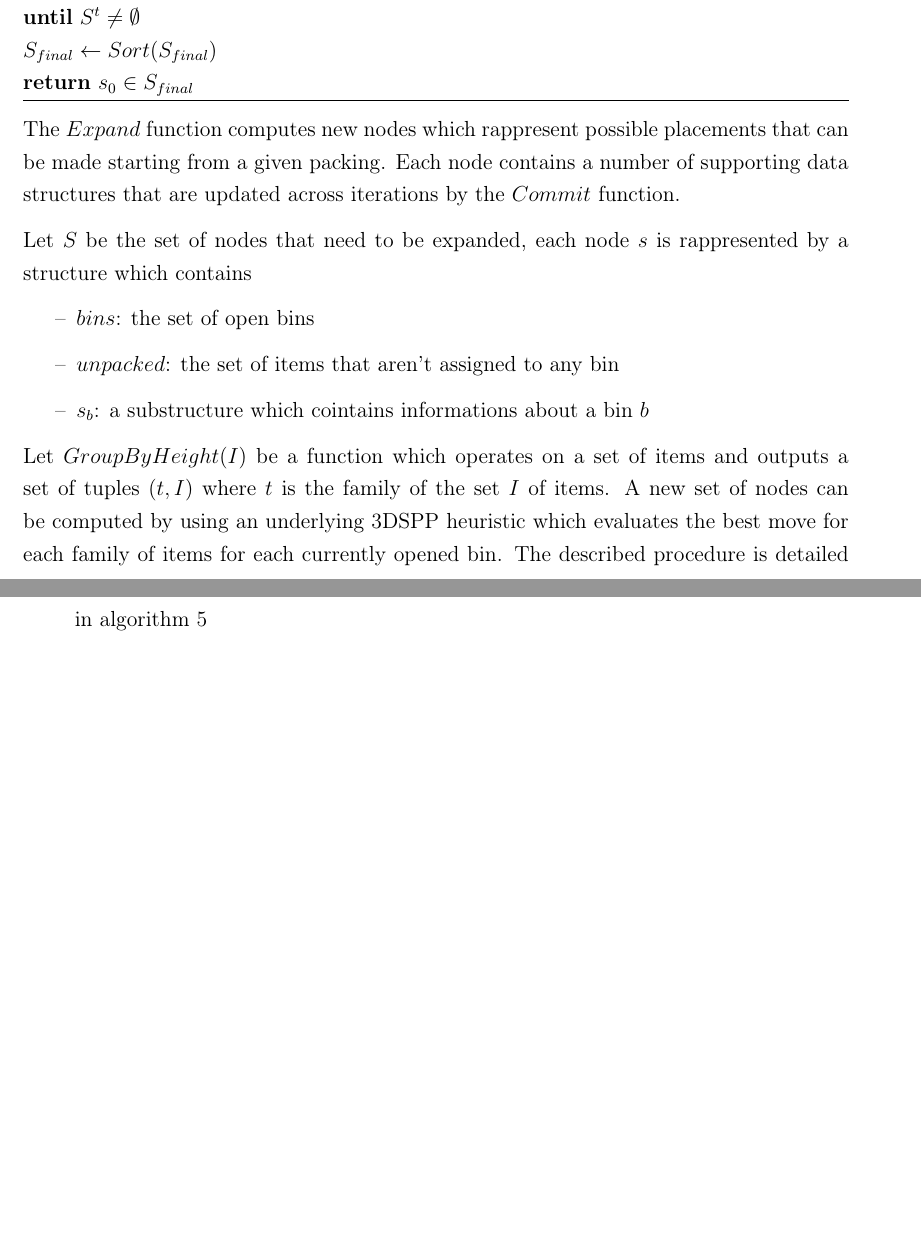
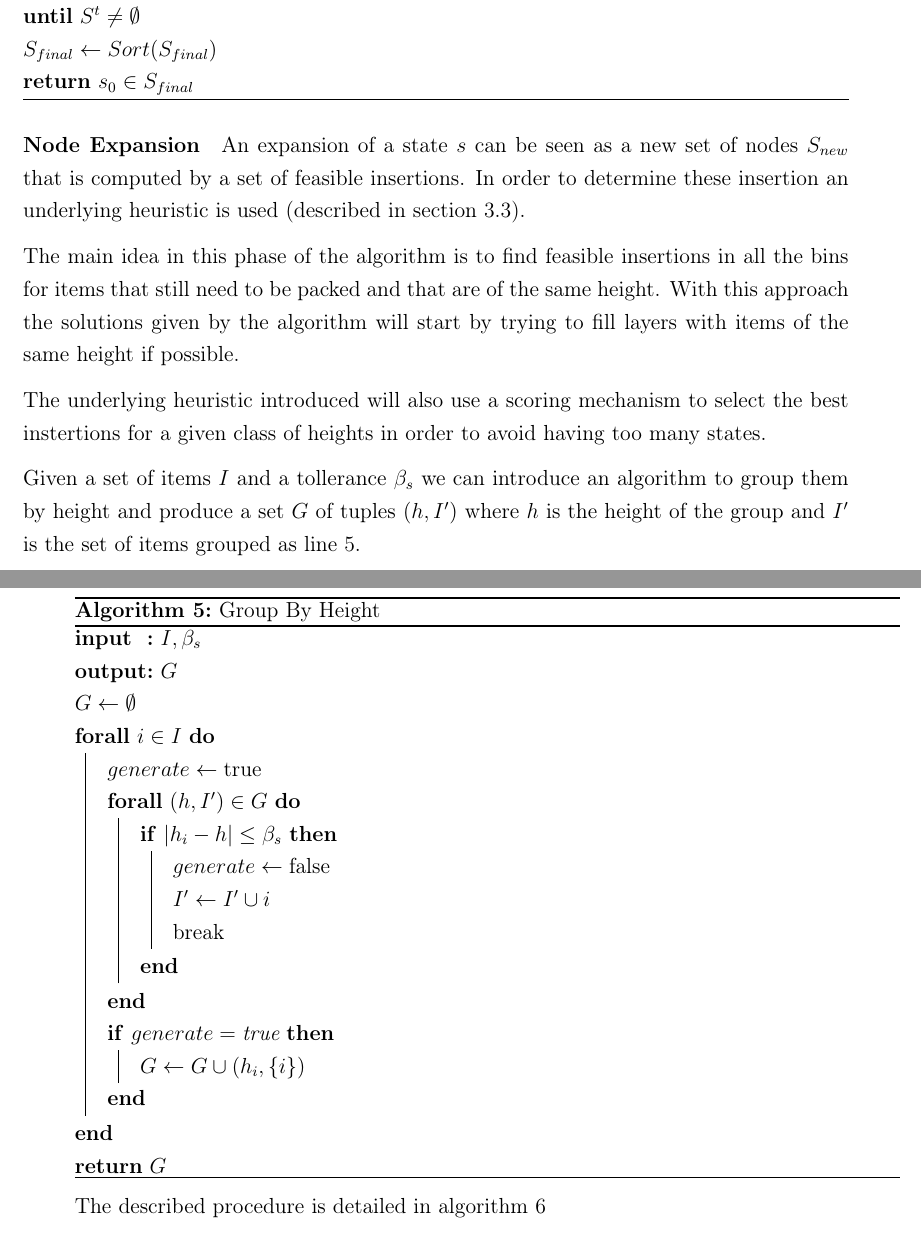
Before and after one commit to artumino/BinPackingThesis, a LaTeX thesis (paper/main.tex, which reads paper/algorithms/group_by_height.tex, paper/heuristics.tex): two parts of pages 22 and 23 of 46, joined at a grey line, cut so that both start at the same text, the shorter picture padded with empty space. Compiled offline with pdfLaTeX.

Commit message:
Expanded group by height

```diff
--- /dev/null
+++ b/paper/algorithms/group_by_height.tex
@@ -0,0 +1,24 @@
+\begin{algorithm}[H] \label{algo:group_by_height}
+    \DontPrintSemicolon
+    \SetAlgoLined
+    \SetKwInOut{Input}{input}
+    \SetKwInOut{Output}{output}
+    \Input{$I, \beta_s$}
+    \Output{$G$}
+    $G \gets \emptyset$\;
+    \ForAll{$i \in I$}{
+        $generate \gets \text{true}$\;
+        \ForAll{$(h, I^\prime) \in G$}{
+            \If{$|h_i - h| \le \beta_s$}{
+                $generate \gets \text{false}$\;
+                $I^\prime \gets I^\prime \cup i$\;
+                break\;
+            }
+        }
+        \If{$generate = \text{true}$}{
+            $G \gets G \cup (h_i, \{ i \})$\;
+        }
+    }
+    \Return{$G$}
+    \caption{Group By Height}
+\end{algorithm}
--- a/paper/heuristics.tex
+++ b/paper/heuristics.tex
@@ -170,15 +170,17 @@ As observed in \cref{def:empty_state} it's possible to start the search from $S^
 
 \input{algorithms/beamsearch}
 
-The $Expand$ function computes new nodes which rappresent possible placements that can be made starting from a given packing.
-Each node contains a number of supporting data structures that are updated across iterations by the $Commit$ function.
+\paragraph*{Node Expansion}
 
-Let $S$ be the set of nodes that need to be expanded, each node $s$ is rappresented by a structure which contains
-\begin{itemize}
-    \item[--] $bins$: the set of open bins
-    \item[--] $unpacked$: the set of items that aren't assigned to any bin
-    \item[--] $s_b$: a substructure which cointains informations about a bin $b$
-\end{itemize}
-%TODO: espandere GroupByHeight
-Let $GroupByHeight(I)$ be a function which operates on a set of items and outputs a set of tuples $(t, I)$ where $t$ is the family of the set $I$ of items. %TODO: Explain better
-A new set of nodes can be computed by using an underlying 3DSPP heuristic which evaluates the best move for each family of items for each currently opened bin.
+An expansion of a state $s$ can be seen as a new set of nodes $S_{new}$ that is computed by a set of feasible insertions.
+In order to determine these insertion an underlying heuristic is used (described in \cref{sec:support_planes}).
+
+%TODO: Citation needed? Maybe search in martello, vigo
+The main idea in this phase of the algorithm is to find feasible insertions in all the bins for items that still need to be packed and that are of the same height.
+With this approach the solutions given by the algorithm will start by trying to fill layers with items of the same height if possible.
+
+The underlying heuristic introduced will also use a scoring mechanism to select the best instertions for a given class of heights in order to avoid having too many states.
+
+Given a set of items $I$ and a tollerance $\beta_s$ we can introduce an algorithm to group them by height and produce a set $G$ of tuples $(h, I^\prime)$ where $h$ is the height of the group and $I^\prime$ is the set of items grouped as \cref{algo:group_by_height}.
+
+\input{algorithms/group_by_height}
```
Also changed, not shown: paper/problem.tex (+1 -1 lines), paper/main.pdf, paper/heuristics.tex (4 more changed lines).
